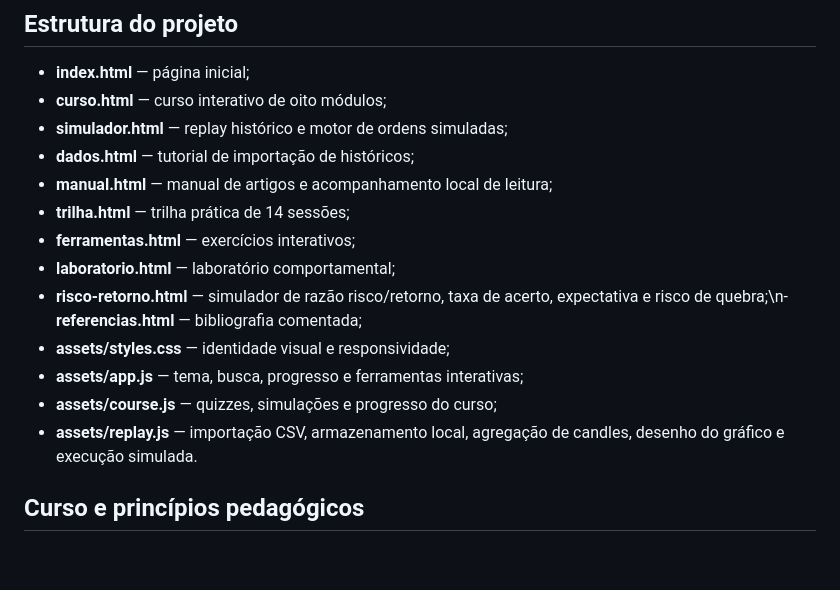
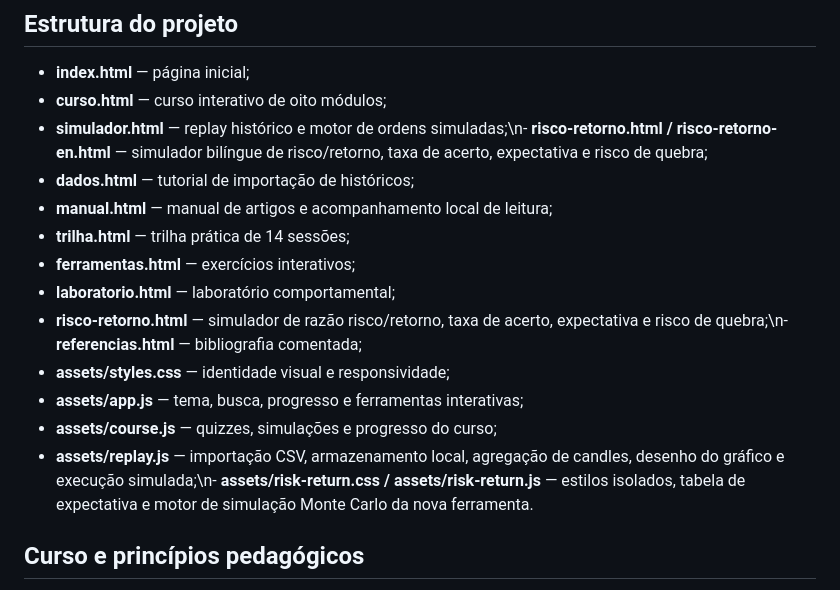
Before and after one commit to pablopcdossantos2-sys/ressignificar-o-estopar, a Markdown page: README.md, the part around the change. Rendered like a GitHub page; blank space fills up the shorter version.

```diff
--- a/README.md
+++ b/README.md
@@ -35,7 +35,7 @@ O conteúdo é educativo: evidências provenientes de psicologia clínica, espor
 
 - **index.html** — página inicial;
 - **curso.html** — curso interativo de oito módulos;
-- **simulador.html** — replay histórico e motor de ordens simuladas;
+- **simulador.html** — replay histórico e motor de ordens simuladas;\n- **risco-retorno.html / risco-retorno-en.html** — simulador bilíngue de risco/retorno, taxa de acerto, expectativa e risco de quebra;
 - **dados.html** — tutorial de importação de históricos;
 - **manual.html** — manual de artigos e acompanhamento local de leitura;
 - **trilha.html** — trilha prática de 14 sessões;
@@ -45,7 +45,7 @@ O conteúdo é educativo: evidências provenientes de psicologia clínica, espor
 - **assets/styles.css** — identidade visual e responsividade;
 - **assets/app.js** — tema, busca, progresso e ferramentas interativas;
 - **assets/course.js** — quizzes, simulações e progresso do curso;
-- **assets/replay.js** — importação CSV, armazenamento local, agregação de candles, desenho do gráfico e execução simulada.
+- **assets/replay.js** — importação CSV, armazenamento local, agregação de candles, desenho do gráfico e execução simulada;\n- **assets/risk-return.css / assets/risk-return.js** — estilos isolados, tabela de expectativa e motor de simulação Monte Carlo da nova ferramenta.
 
 ## Curso e princípios pedagógicos
 
```
Also changed, not shown: README-en.md (+2 -2 lines).
